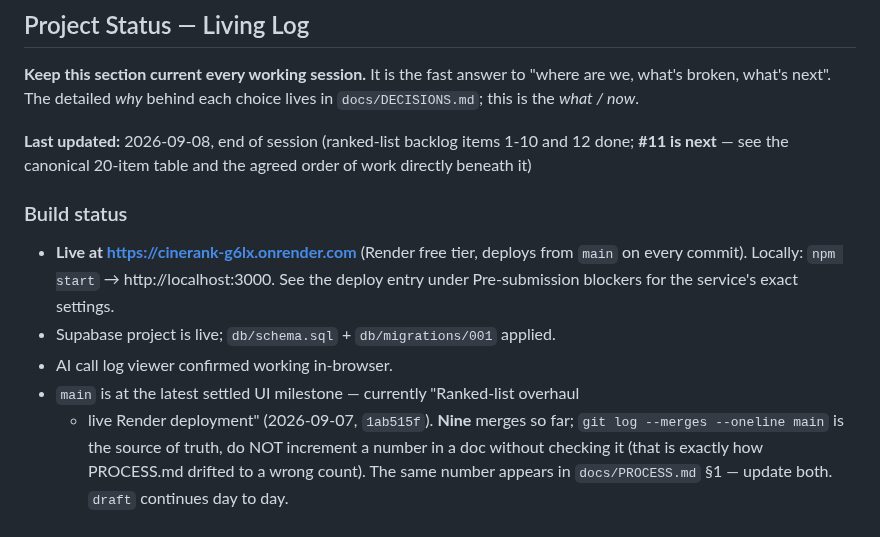
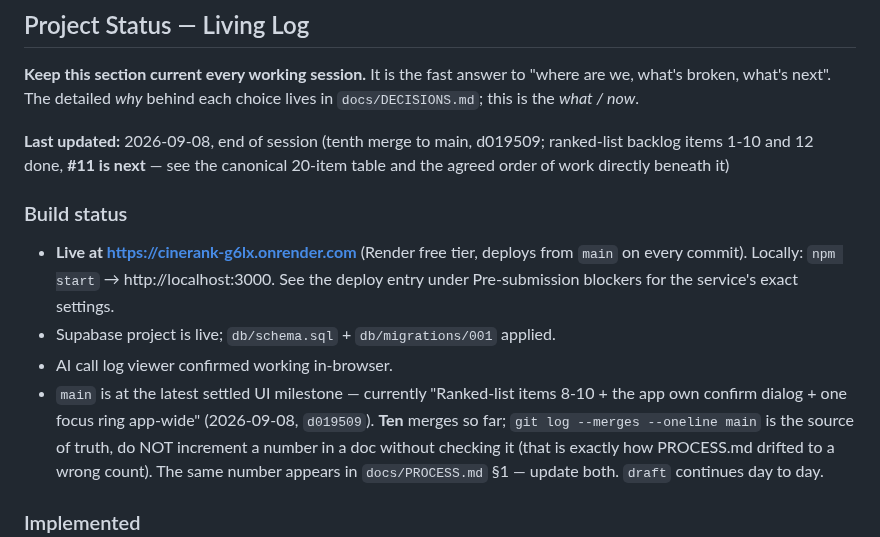
Before and after one commit to guycn1/cinerank-project, a Markdown page: CLAUDE.md, the part around the change. Drawn GitHub-style.

Commit message:
docs: tenth merge to main — count verified in both places
Verified with git log --merges --oneline main (10), not incremented by hand; that is exactly how PROCESS.md drifted to a wrong count once before. Updated in CLAUDE.md and docs/PROCESS.md, along with the milestone line and Last updated.

Co-Authored-By: Claude Opus 5 <noreply@anthropic.com>

```diff
--- a/CLAUDE.md
+++ b/CLAUDE.md
@@ -24,7 +24,7 @@ Refer to SPEC.md §7 for the full acceptance checklist. In short: a user can sea
 "where are we, what's broken, what's next". The detailed *why* behind each choice
 lives in `docs/DECISIONS.md`; this is the *what / now*.
 
-**Last updated:** 2026-09-08, end of session (ranked-list backlog items 1-10 and 12 done; **#11 is next** — see the canonical 20-item table and the agreed order of work directly beneath it)
+**Last updated:** 2026-09-08, end of session (tenth merge to main, d019509; ranked-list backlog items 1-10 and 12 done, **#11 is next** — see the canonical 20-item table and the agreed order of work directly beneath it)
 
 ### Build status
 * **Live at https://cinerank-g6lx.onrender.com** (Render free tier, deploys from
@@ -32,8 +32,9 @@ lives in `docs/DECISIONS.md`; this is the *what / now*.
   deploy entry under Pre-submission blockers for the service's exact settings.
 * Supabase project is live; `db/schema.sql` + `db/migrations/001` applied.
 * AI call log viewer confirmed working in-browser.
-* `main` is at the latest settled UI milestone — currently "Ranked-list overhaul
-  + live Render deployment" (2026-09-07, `1ab515f`). **Nine** merges so far;
+* `main` is at the latest settled UI milestone — currently "Ranked-list items
+  8-10 + the app own confirm dialog + one focus ring app-wide" (2026-09-08,
+  `d019509`). **Ten** merges so far;
   `git log --merges --oneline main` is the source of truth, do NOT increment a
   number in a doc without checking it (that is exactly how PROCESS.md drifted to
   a wrong count). The same number appears in `docs/PROCESS.md` §1 — update both.
```
Also changed, not shown: docs/PROCESS.md (+1 -1 lines).
